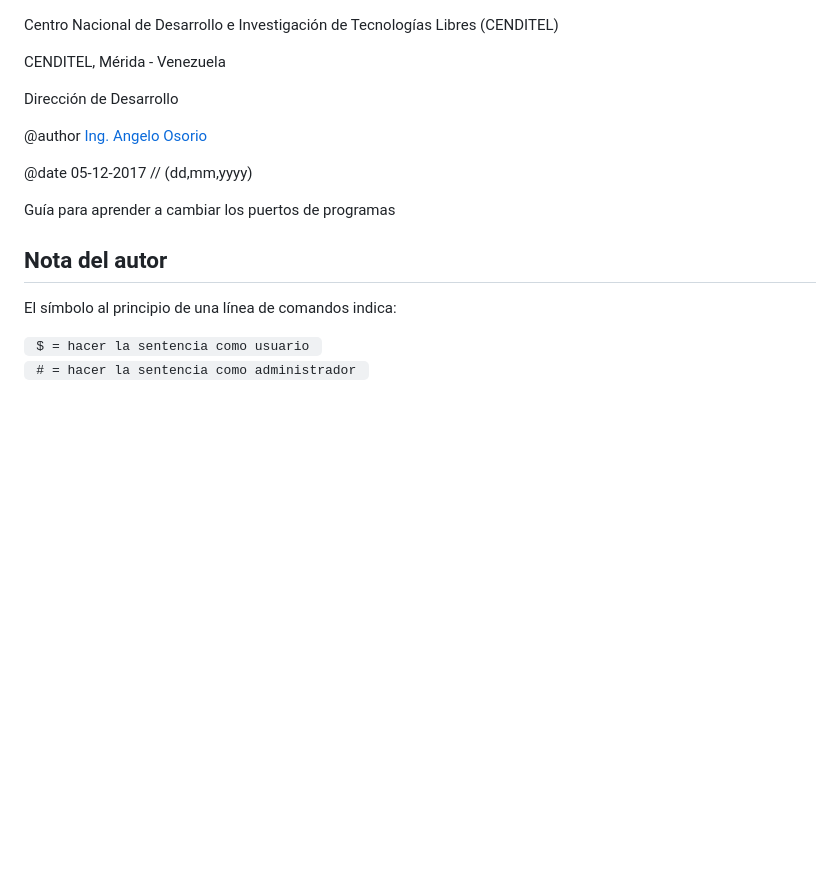
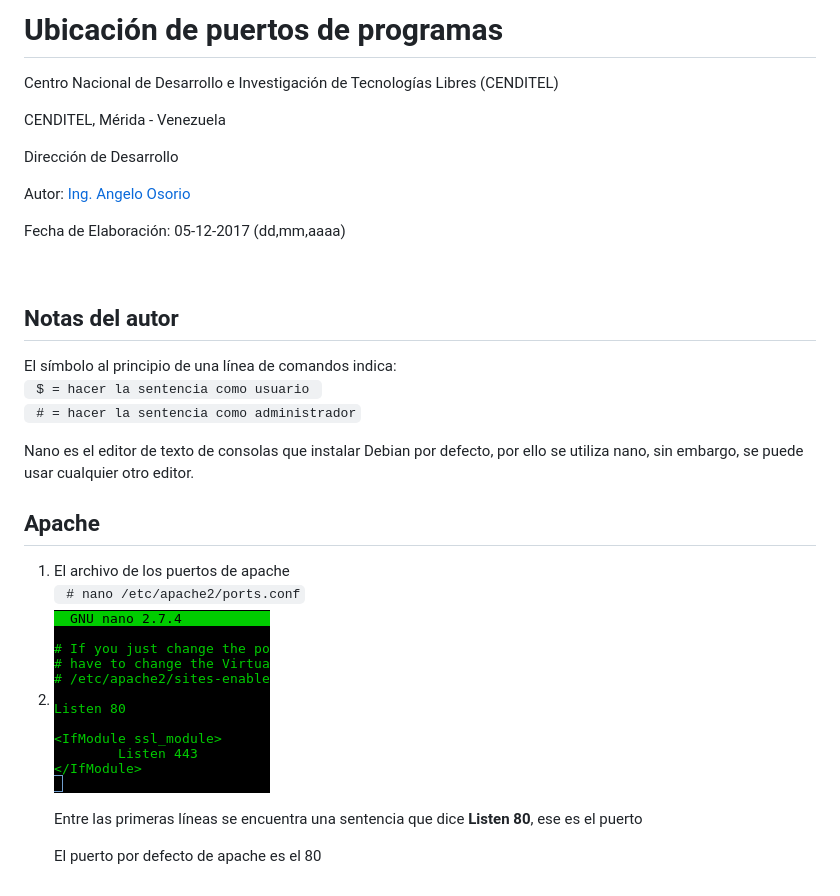
Before and after one commit to engelpain/Chuletas, a Markdown page: md/puertos.md, the part around the change. Drawn GitHub-style; pictures changed too: img/puertos1.png (added); blank space fills up the shorter version.

Commit message:
Cambios en la guía de puertos

```diff
--- a/md/puertos.md
+++ b/md/puertos.md
@@ -1,13 +1,26 @@
+<h1> Ubicación de puertos de programas </h1>
 <p> Centro Nacional de Desarrollo e Investigación de Tecnologías Libres (CENDITEL)</p>
 <p> CENDITEL, Mérida - Venezuela </p>
 <p> Dirección de Desarrollo </p>
-<p> @author <a href="https://twitter.com/Engel_PAIN">Ing. Angelo Osorio</a> </p>
-<p> @date 05-12-2017 // (dd,mm,yyyy) </p>
-<p> Guía para aprender a cambiar los puertos de programas </p>
+<p> Autor: <a href="https://twitter.com/Engel_PAIN">Ing. Angelo Osorio</a> </p>
+<p> Fecha de Elaboración: 05-12-2017 (dd,mm,aaaa)</p><br>
 
-<h2>Nota del autor</h2>
-<p>El símbolo al principio de una línea de comandos indica:</p>
-<p>
+<h2>Notas del autor</h2>
+<p>El símbolo al principio de una línea de comandos indica: <br>
   <code> $ = hacer la sentencia como usuario </code> <br>
-  <code> # = hacer la sentencia como administrador </code>
+  <code> # = hacer la sentencia como administrador</code>
 </p>
+<p>Nano es el editor de texto de consolas que instalar Debian por defecto, por ello se utiliza nano,
+sin embargo, se puede usar cualquier otro editor.</p>
+
+<h2>Apache</h2>
+<ol>
+  <li>El archivo de los puertos de apache <br>
+    <code> # nano /etc/apache2/ports.conf</code>
+  </li>
+  <li>
+    <img src="../img/puertos1.png" alt="puertos1">
+    <p>Entre las primeras líneas se encuentra una sentencia que dice <strong>Listen 80</strong>, ese es el puerto</p>
+    <p>El puerto por defecto de apache es el 80</p>
+  </li>
+</ol>
```
Also changed, not shown: 1 other file.
